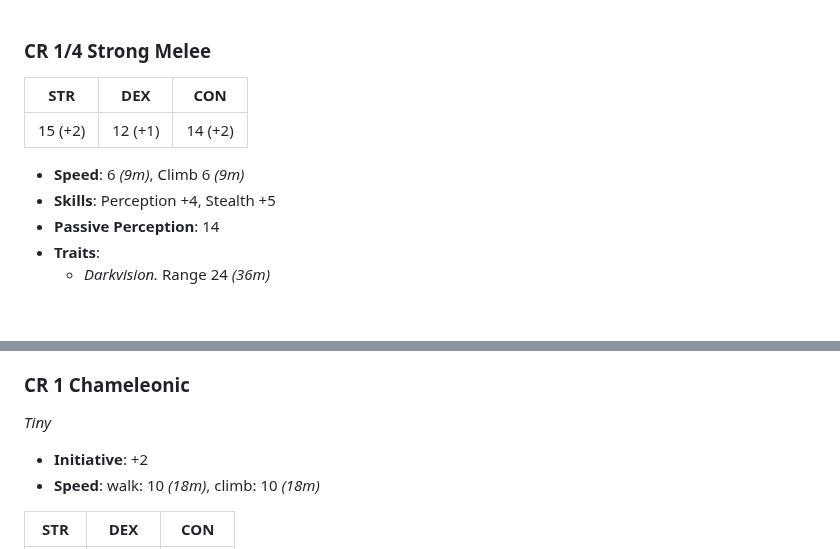
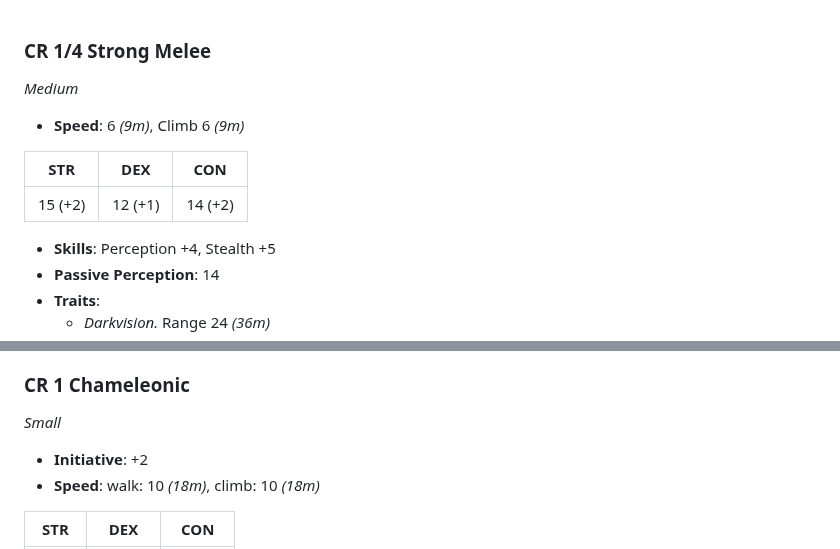
Before and after one commit to Ninetalesgh/dndcampaign, a Markdown page: vault/database/wildshapes.md, 2 parts joined by grey strips. Rendered like a GitHub page; blank space fills up the shorter version.

```diff
--- a/vault/database/wildshapes.md
+++ b/vault/database/wildshapes.md
@@ -1,9 +1,11 @@
 ### CR 1/4 Strong Melee
+*Medium*
+- **Speed**: 6 *(9m)*, Climb 6 *(9m)*
+
 STR | DEX | CON
 :--: | :--: | :--:
 15 (+2)  | 12 (+1)  | 14 (+2)
 
-- **Speed**: 6 *(9m)*, Climb 6 *(9m)*
 - **Skills**: Perception +4, Stealth +5
 - **Passive Perception**: 14
 - **Traits**:
@@ -125,7 +137,7 @@ STR | DEX | CON
    - **Battlespike Caltrop**. When a Medium or larger creature enters your space, you can force the creature to succeed on a DC 12 DEX Save or take 2d4 Piercing damage and fall prone.
 
 ### CR 1 Chameleonic
-*Tiny*
+*Small*
 - **Initiative**: +2
 - **Speed**: walk: 10 *(18m)*, climb: 10 *(18m)*
 
```
Also changed, not shown: other parts of vault/database/wildshapes.md (+15 -5 lines).
